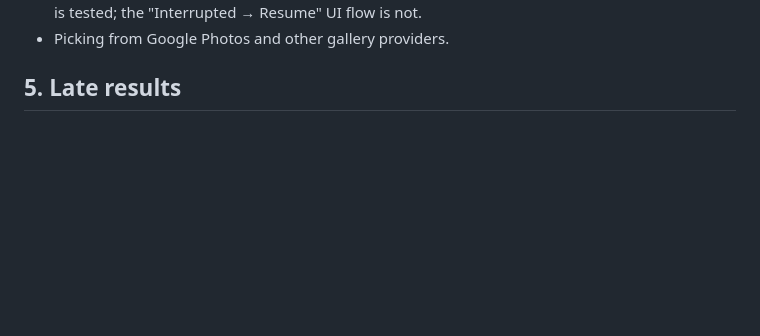
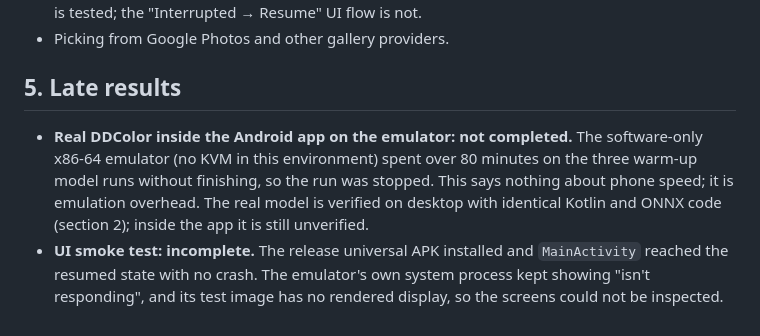
Before and after one commit to ab19902020/Testingg, a Markdown page: docs/TEST_REPORT.md, the part around the change. Drawn GitHub-style; blank space fills up the shorter version.

Commit message:
Test report: emulator real-model and UI smoke results
Co-Authored-By: Claude Opus 5.5 <noreply@anthropic.com>
Claude-Session: https://claude.ai/code/session_01Mj2ogG42oRE9MYxSs8PDhX

```diff
--- a/docs/TEST_REPORT.md
+++ b/docs/TEST_REPORT.md
@@ -108,3 +108,11 @@ Bugs found and fixed by these tests:
 * Picking from Google Photos and other gallery providers.
 
 ## 5. Late results
+* **Real DDColor inside the Android app on the emulator: not completed.** The software-only
+  x86-64 emulator (no KVM in this environment) spent over 80 minutes on the three warm-up model
+  runs without finishing, so the run was stopped. This says nothing about phone speed; it is
+  emulation overhead. The real model is verified on desktop with identical Kotlin and ONNX code
+  (section 2); inside the app it is still unverified.
+* **UI smoke test: incomplete.** The release universal APK installed and `MainActivity` reached the
+  resumed state with no crash. The emulator's own system process kept showing "isn't responding",
+  and its test image has no rendered display, so the screens could not be inspected.
```
